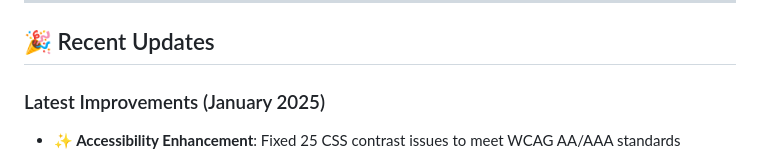
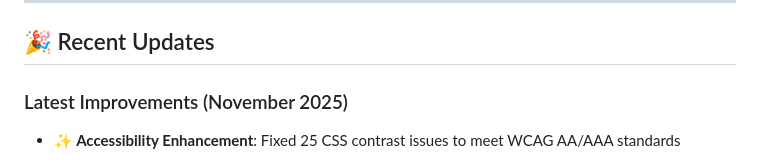
Before and after one commit to lockchr/ddos-tracker, a Markdown page: README.md, the part around the change. Rendered like a GitHub page.

Commit message:
Change latest improvements date to November 2025
Updated the date for the latest improvements section.

```diff
--- a/README.md
+++ b/README.md
@@ -17,7 +17,7 @@
 
 ## 🎉 Recent Updates
 
-### Latest Improvements (January 2025)
+### Latest Improvements (November 2025)
 
 - **✨ Accessibility Enhancement**: Fixed 25 CSS contrast issues to meet WCAG AA/AAA standards
   - Improved text readability across all interface elements
```
